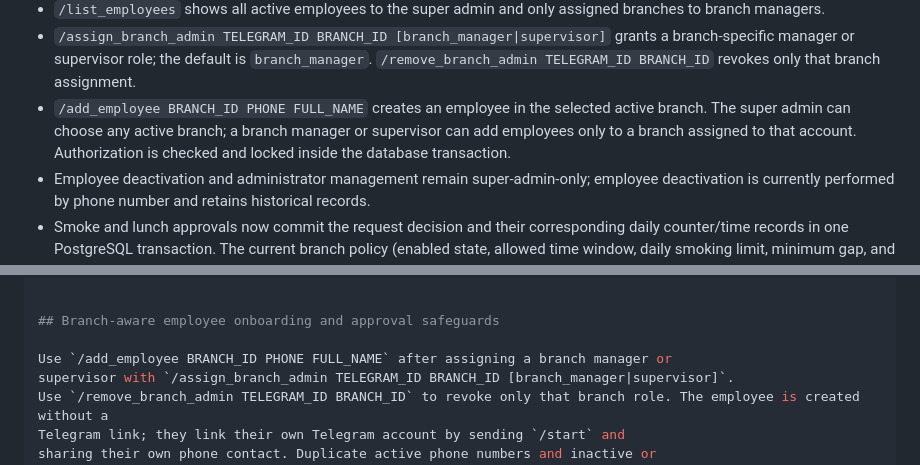
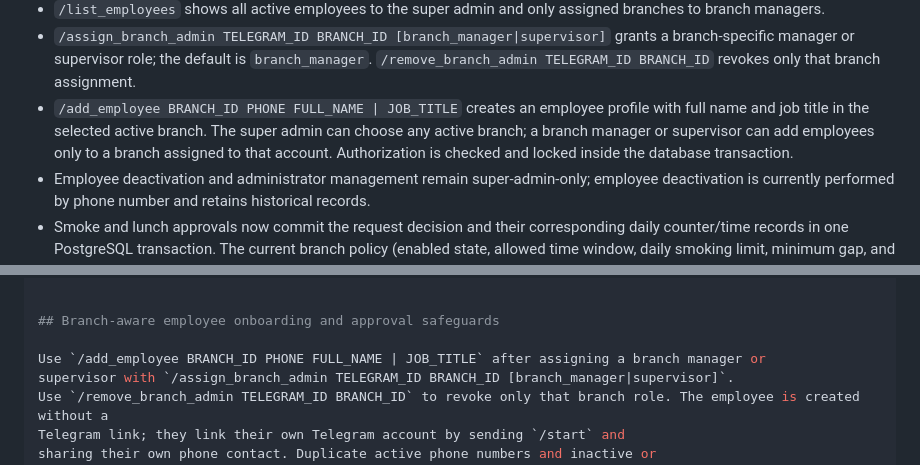
Before and after one commit to mohammadqazzaz10/employee-bot, a Markdown page: DEPLOYMENT.md, 2 parts joined by grey strips. Rendered like a GitHub page.

Commit message:
Document required job title in branch employee onboarding

```diff
--- a/DEPLOYMENT.md
+++ b/DEPLOYMENT.md
@@ -72,7 +72,7 @@ Application-level branch controls are now implemented in the development branch
 - Smoke, lunch, leave, vacation, custom-request, and return notifications are routed to the employee's branch managers/supervisors plus super admins, not to unrelated branch managers.
 - `/list_employees` shows all active employees to the super admin and only assigned branches to branch managers.
 - `/assign_branch_admin TELEGRAM_ID BRANCH_ID [branch_manager|supervisor]` grants a branch-specific manager or supervisor role; the default is `branch_manager`. `/remove_branch_admin TELEGRAM_ID BRANCH_ID` revokes only that branch assignment.
-- `/add_employee BRANCH_ID PHONE FULL_NAME` creates an employee in the selected active branch. The super admin can choose any active branch; a branch manager or supervisor can add employees only to a branch assigned to that account. Authorization is checked and locked inside the database transaction.
+- `/add_employee BRANCH_ID PHONE FULL_NAME | JOB_TITLE` creates an employee profile with full name and job title in the selected active branch. The super admin can choose any active branch; a branch manager or supervisor can add employees only to a branch assigned to that account. Authorization is checked and locked inside the database transaction.
 - Employee deactivation and administrator management remain super-admin-only; employee deactivation is currently performed by phone number and retains historical records.
 - Smoke and lunch approvals now commit the request decision and their corresponding daily counter/time records in one PostgreSQL transaction. The current branch policy (enabled state, allowed time window, daily smoking limit, minimum gap, and one-lunch-per-day rule) is revalidated at approval time.
 - Broadcast targeting and branch settings/request-type management also validate branch roles.
@@ -141,7 +141,7 @@ is a message attachment and is not autoplayed by Telegram.
 
 ## Branch-aware employee onboarding and approval safeguards
 
-Use `/add_employee BRANCH_ID PHONE FULL_NAME` after assigning a branch manager or
+Use `/add_employee BRANCH_ID PHONE FULL_NAME | JOB_TITLE` after assigning a branch manager or
 supervisor with `/assign_branch_admin TELEGRAM_ID BRANCH_ID [branch_manager|supervisor]`.
 Use `/remove_branch_admin TELEGRAM_ID BRANCH_ID` to revoke only that branch role. The employee is created without a
 Telegram link; they link their own Telegram account by sending `/start` and
```
